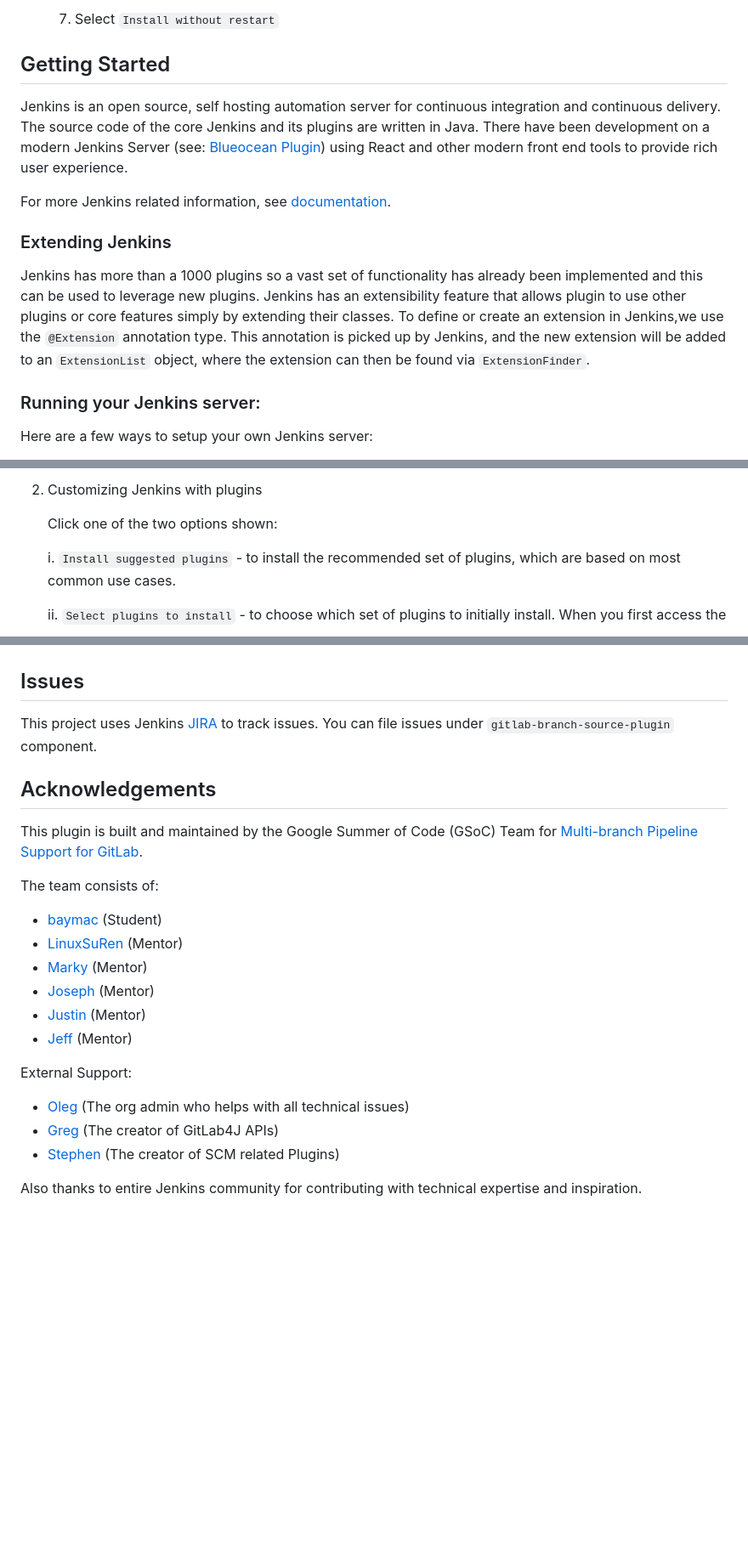
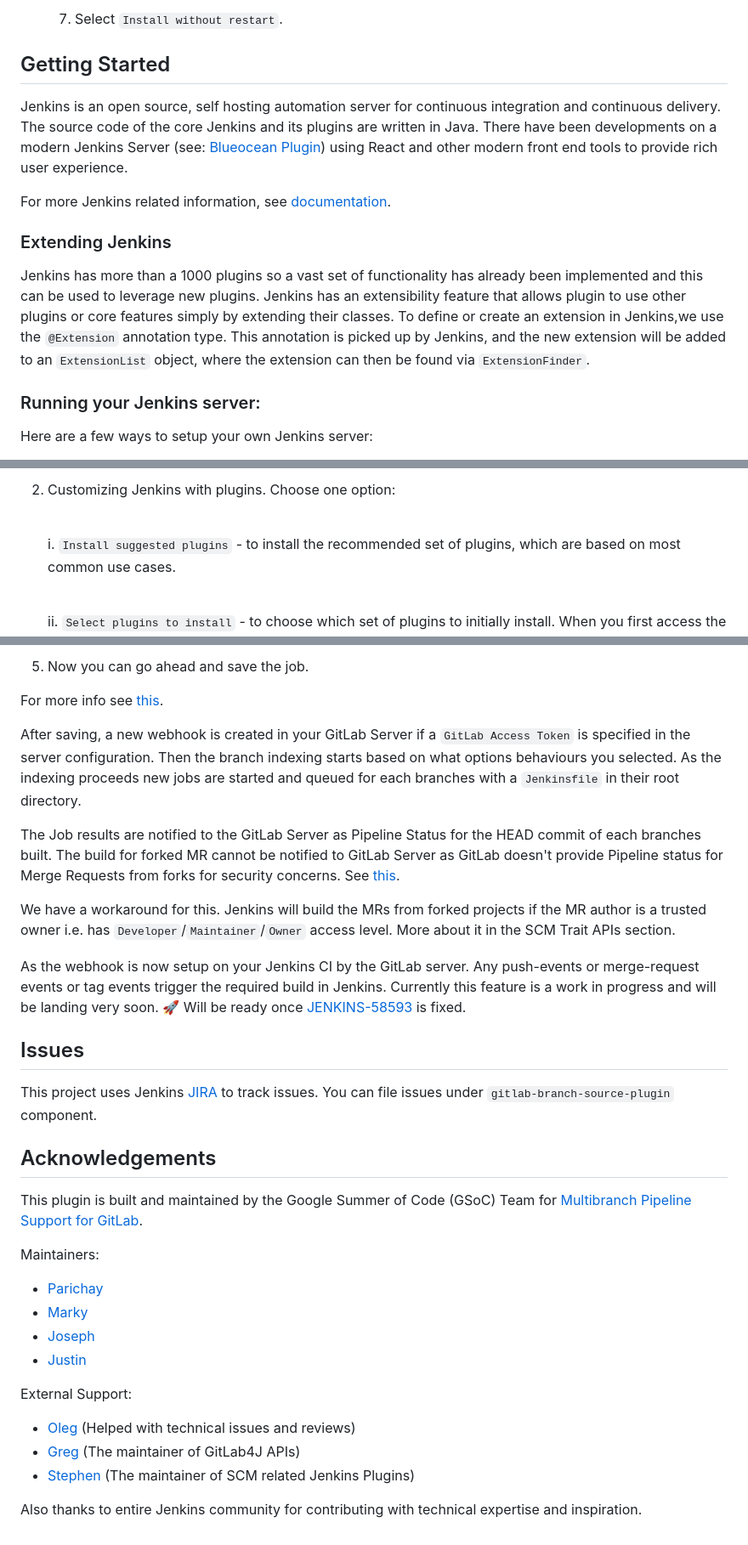
Before and after one commit to jenkinsci/gitlab-branch-source-plugin, a Markdown page: README.md, 3 parts joined by grey strips. Shown at 85% size. Drawn GitHub-style; blank space fills up the shorter version.

Commit message:
Add multibranch pipeline docs

```diff
--- a/README.md
+++ b/README.md
@@ -92,22 +87,15 @@ To try the latest version, you can try building it yourself from source:
 
-    6. Select `Install without restart`
+    6. Select `Install without restart`.
 
 ## Getting Started
 
-Jenkins is an open source, self hosting automation server for continuous integration and continuous delivery. The source
-code of the core Jenkins and its plugins are written in Java. There have been development on a modern Jenkins Server
-(see: [Blueocean Plugin](https://github.com/jenkinsci/blueocean-plugin)) using React and other modern front end tools
-to provide rich user experience.
+Jenkins is an open source, self hosting automation server for continuous integration and continuous delivery. The source code of the core Jenkins and its plugins are written in Java. There have been developments on a modern Jenkins Server (see: [Blueocean Plugin](https://github.com/jenkinsci/blueocean-plugin)) using React and other modern front end tools to provide rich user experience.
 
 For more Jenkins related information, see [documentation](https://jenkins.io/doc/).
 
 ### Extending Jenkins
 
-Jenkins has more than a 1000 plugins so a vast set of functionality has already been implemented and this can be used
-to leverage new plugins. Jenkins has an extensibility feature that allows plugin to use other plugins or core features
-simply by extending their classes. To define or create an extension in Jenkins,we use the `@Extension` annotation
-type. This annotation is picked up by Jenkins, and the new extension will be added to an `ExtensionList` object, where
-the extension can then be found via `ExtensionFinder`.
+Jenkins has more than a 1000 plugins so a vast set of functionality has already been implemented and this can be used to leverage new plugins. Jenkins has an extensibility feature that allows plugin to use other plugins or core features simply by extending their classes. To define or create an extension in Jenkins,we use the `@Extension` annotation type. This annotation is picked up by Jenkins, and the new extension will be added to an `ExtensionList` object, where the extension can then be found via `ExtensionFinder`.
 
 ### Running your Jenkins server:
 
@@ -171,8 +158,6 @@ Here are a few ways to setup your own Jenkins server:
 
-2. Customizing Jenkins with plugins
+2. Customizing Jenkins with plugins. Choose one option:<br><br>
 
-   Click one of the two options shown:
-
-    i. `Install suggested plugins` - to install the recommended set of plugins, which are based on most common use cases.
+    i. `Install suggested plugins` - to install the recommended set of plugins, which are based on most common use cases.<br><br>
 
     ii. `Select plugins to install` - to choose which set of plugins to initially install. When you first access the
@@ -364,27 +365,34 @@ documentation for better security.
+5. Now you can go ahead and save the job.
+
+For more info see [this](https://jenkins.io/doc/book/pipeline/multibranch/).
+
+After saving, a new webhook is created in your GitLab Server if a `GitLab Access Token` is specified in the server configuration. Then the branch indexing starts based on what options behaviours you selected. As the indexing proceeds new jobs are started and queued for each branches with a `Jenkinsfile` in their root directory.
+
+The Job results are notified to the GitLab Server as Pipeline Status for the HEAD commit of each branches built. The build for forked MR cannot be notified to GitLab Server as GitLab doesn't provide Pipeline status for Merge Requests from forks for security concerns. See [this](https://docs.gitlab.com/ee/ci/merge_request_pipelines/#important-notes-about-merge-requests-from-forked-projects).
+
+We have a workaround for this. Jenkins will build the MRs from forked projects if the MR author is a trusted owner i.e. has `Developer`/`Maintainer`/`Owner` access level. More about it in the SCM Trait APIs section.
+
+As the webhook is now setup on your Jenkins CI by the GitLab server. Any push-events or merge-request events or tag events trigger the required build in Jenkins. Currently this feature is a work in progress and will be landing very soon. 🚀 Will be ready once [JENKINS-58593](https://issues.jenkins-ci.org/browse/JENKINS-58593) is fixed.
 
 ## Issues
 
-This project uses Jenkins [JIRA](https://issues.jenkins-ci.org/) to track issues. You can file issues under
-`gitlab-branch-source-plugin` component.
+This project uses Jenkins [JIRA](https://issues.jenkins-ci.org/) to track issues. You can file issues under `gitlab-branch-source-plugin` component.
 
 ## Acknowledgements
 
-This plugin is built and maintained by the Google Summer of Code (GSoC) Team for
-[Multi-branch Pipeline Support for GitLab](https://jenkins.io/projects/gsoc/2019/gitlab-support-for-multibranch-pipeline/).
+This plugin is built and maintained by the Google Summer of Code (GSoC) Team for [Multibranch Pipeline Support for GitLab](https://jenkins.io/projects/gsoc/2019/gitlab-support-for-multibranch-pipeline/).
 
-The team consists of:
+Maintainers:
 
-* [baymac](https://www.github.com/baymac) (Student)
-* [LinuxSuRen](https://github.com/LinuxSuRen) (Mentor)
-* [Marky](https://github.com/markyjackson-taulia) (Mentor)
-* [Joseph](https://github.com/casz) (Mentor)
-* [Justin](https://github.com/justinharringa) (Mentor)
-* [Jeff](https://github.com/jeffpearce) (Mentor)
+* [Parichay](https://github.com/baymac)
+* [Marky](https://github.com/markyjackson-taulia)
+* [Joseph](https://github.com/casz)
+* [Justin](https://github.com/justinharringa)
 
 External Support:
 
-* [Oleg](https://github.com/oleg-nenashev) (The org admin who helps with all technical issues)
-* [Greg](https://github.com/gmessner) (The creator of GitLab4J APIs)
-* [Stephen](https://github.com/stephenc) (The creator of SCM related Plugins)
+* [Oleg](https://github.com/oleg-nenashev) (Helped with technical issues and reviews)
+* [Greg](https://github.com/gmessner) (The maintainer of GitLab4J APIs)
+* [Stephen](https://github.com/stephenc) (The maintainer of SCM related Jenkins Plugins)
 
 Also thanks to entire Jenkins community for contributing with technical expertise and inspiration.
```
Also changed, not shown: other parts of README.md (+113 -103 lines), docs/img/branch-source.png (added).
